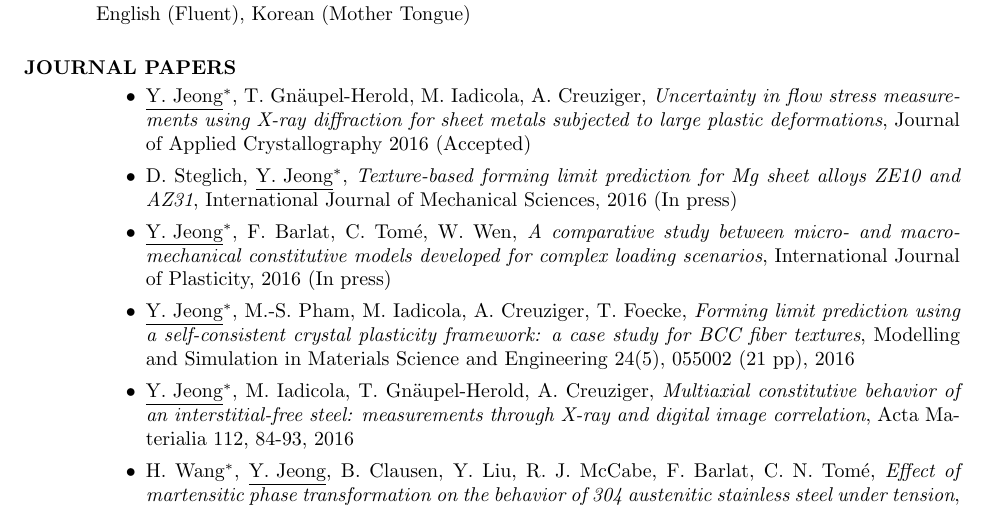
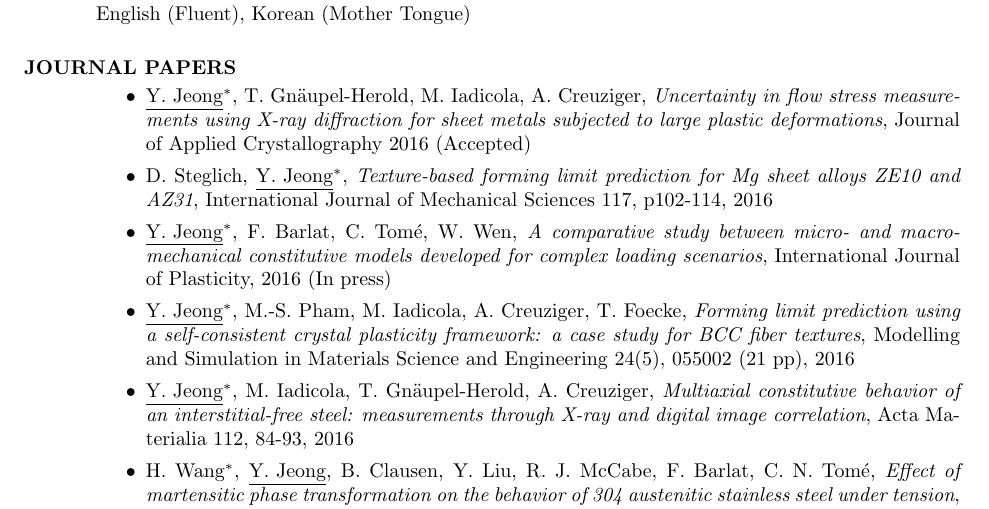
Before and after one commit to youngung/resume, a LaTeX CV (resume.tex): part of page 3 of 4, cut so that both start at the same text. Compiled offline with pdfLaTeX.

Commit message:
IJMS paper available on-line

```diff
--- a/resume.tex
+++ b/resume.tex
@@ -108,7 +108,7 @@
   \section{JOURNAL PAPERS}
   \begin{itemize}
   \item \underline{Y. Jeong}$^*$, T. Gn\"{a}upel-Herold, M. Iadicola, A. Creuziger, {\it Uncertainty in flow stress measurements using X-ray diffraction for sheet metals subjected to large plastic deformations}, Journal of Applied Crystallography 2016 (Accepted)
-  \item D. Steglich, \underline{Y. Jeong}$^*$, {\it Texture-based forming limit prediction for Mg sheet alloys ZE10 and AZ31}, International Journal of Mechanical Sciences, 2016 (In press)
+  \item D. Steglich, \underline{Y. Jeong}$^*$, {\it Texture-based forming limit prediction for Mg sheet alloys ZE10 and AZ31}, International Journal of Mechanical Sciences 117, p102-114, 2016
   \item \underline{Y. Jeong}$^*$, F. Barlat, C. Tom\'{e}, W. Wen, {\it A comparative study between micro- and macro-mechanical constitutive models developed for complex loading scenarios}, International Journal of Plasticity, 2016 (In press)
   \item \underline{Y. Jeong}$^*$, M.-S. Pham, M. Iadicola, A. Creuziger, T. Foecke, {\it Forming limit prediction using a self-consistent crystal plasticity framework: a case study for BCC fiber textures}, Modelling and Simulation in Materials Science and Engineering 24(5), 055002 (21 pp), 2016
   \item \underline{Y. Jeong}$^*$, M. Iadicola, T. Gn\"{a}upel-Herold, A. Creuziger, {\it Multiaxial constitutive behavior of an interstitial-free steel: measurements through X-ray and digital image correlation}, Acta Materialia 112, 84-93, 2016
```
